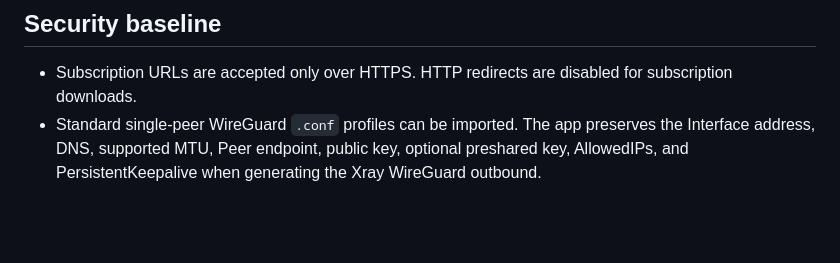
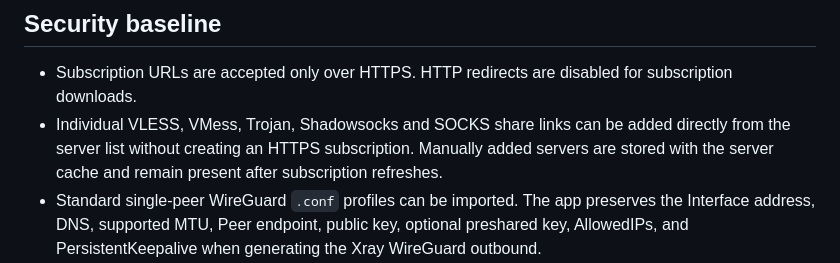
Before and after one commit to abolboy/zeus_vpn_app, a Markdown page: README.md, the part around the change. GitHub-like rendering; blank space fills up the shorter version.

Commit message:
docs: describe standalone server link import

```diff
--- a/README.md
+++ b/README.md
@@ -13,6 +13,7 @@ ZEUS VPN is a Flutter Android VPN client built on `flutter_v2ray_client` and Xra
 ## Security baseline
 
 - Subscription URLs are accepted only over HTTPS. HTTP redirects are disabled for subscription downloads.
+- Individual VLESS, VMess, Trojan, Shadowsocks and SOCKS share links can be added directly from the server list without creating an HTTPS subscription. Manually added servers are stored with the server cache and remain present after subscription refreshes.
 - Standard single-peer WireGuard `.conf` profiles can be imported. The app preserves the Interface address, DNS, supported MTU, Peer endpoint, public key, optional preshared key, AllowedIPs, and PersistentKeepalive when generating the Xray WireGuard outbound.
 - Imported WireGuard profiles are not treated as Cloudflare WARP registrations: Cloudflare endpoint rotation is disabled for them, so an AWS endpoint is never silently replaced with a Cloudflare endpoint.
 - The current importer intentionally rejects configurations with multiple `[Peer]` sections. Import a client profile with one server peer per app profile.
```
